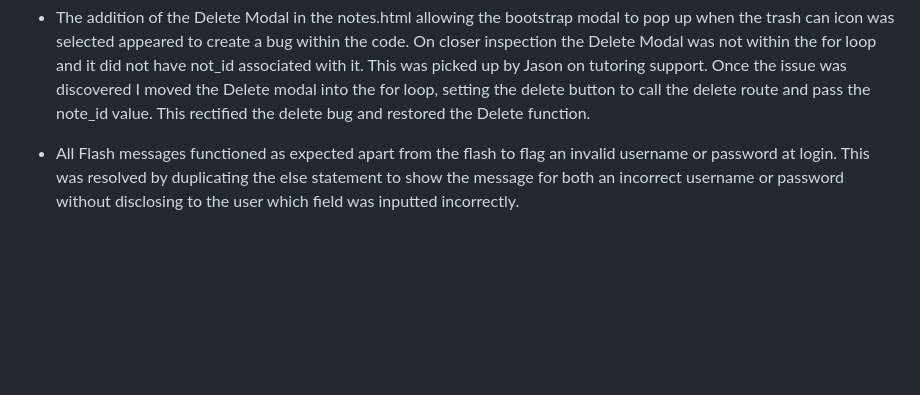
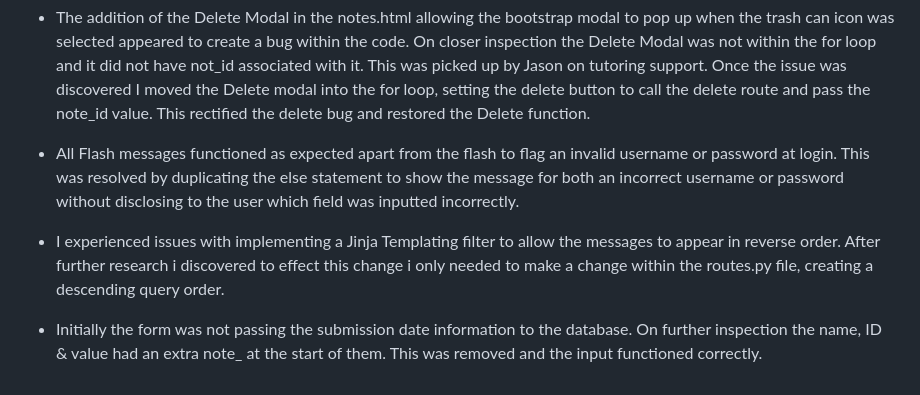
Before and after one commit to PhilEllis/AnamCara-milestone-3, a Markdown page: TESTING.md, the part around the change. Drawn GitHub-style; blank space fills up the shorter version.

Commit message:
Feat!: Bugs throughout the build add to testing

```diff
--- a/TESTING.md
+++ b/TESTING.md
@@ -176,3 +176,7 @@ http://jigsaw.w3.org/css-validator/validator$link
 - The addition of the Delete Modal in the notes.html allowing the bootstrap modal to pop up when the trash can icon was selected appeared to create a bug within the code. On closer inspection the Delete Modal was not within the for loop and it did not have not_id associated with it. This was picked up by Jason on tutoring support. Once the issue was discovered I moved the Delete modal into the for loop, setting the delete button to call the delete route and pass the note_id value. This rectified the delete bug and restored the Delete function.
 
 - All Flash messages functioned as expected apart from the flash to flag an invalid username or password at login. This was resolved by duplicating the else statement to show the message for both an incorrect username or password without disclosing to the user which field was inputted incorrectly.
+
+- I experienced issues with implementing a Jinja Templating filter to allow the messages to appear in reverse order. After further research i discovered to effect this change i only needed to make a change within the routes.py file, creating a descending query order.
+
+- Initially the form was not passing the submission date information to the database. On further inspection the name, ID & value had an extra note_ at the start of them. This was removed and the input functioned correctly.
```
